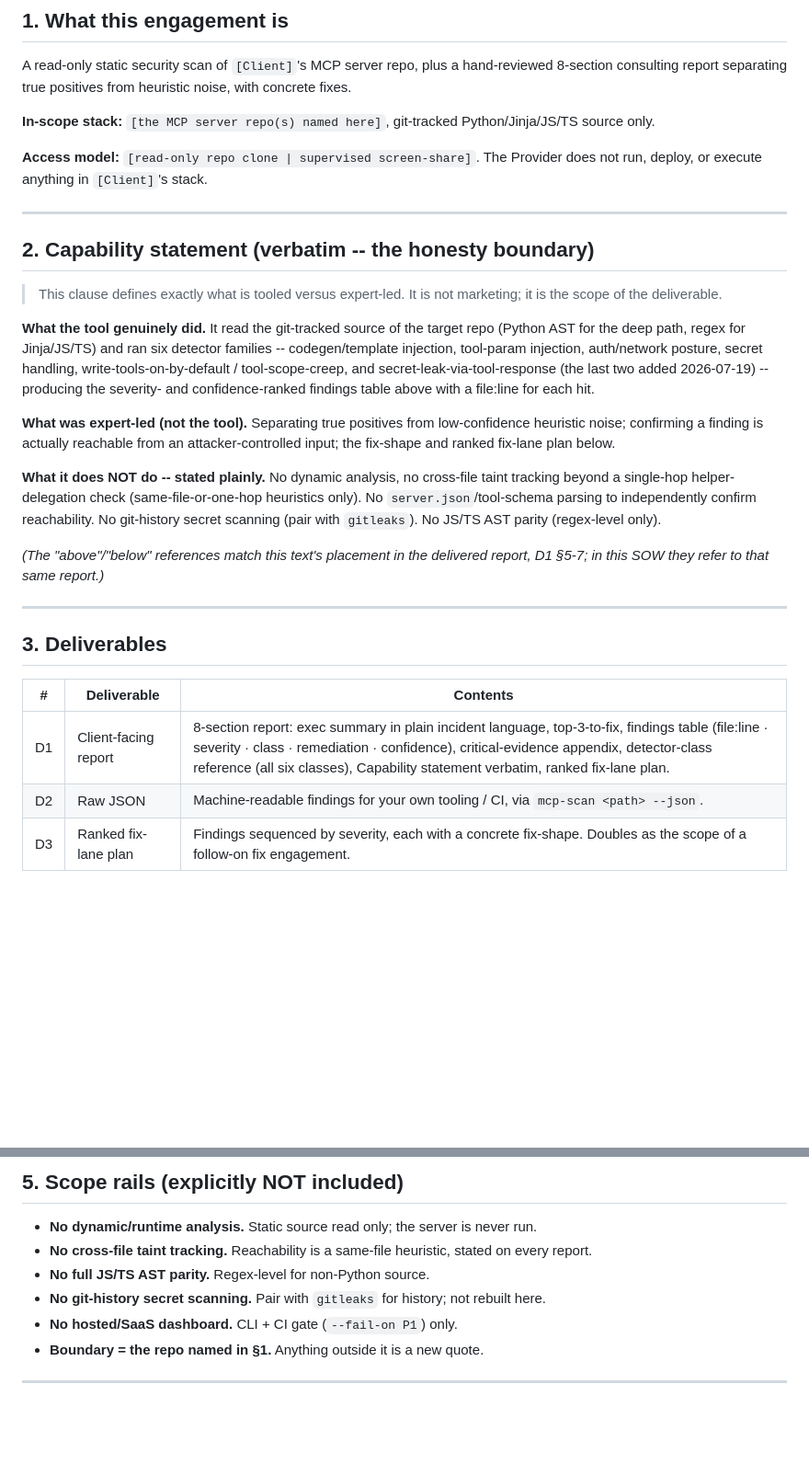
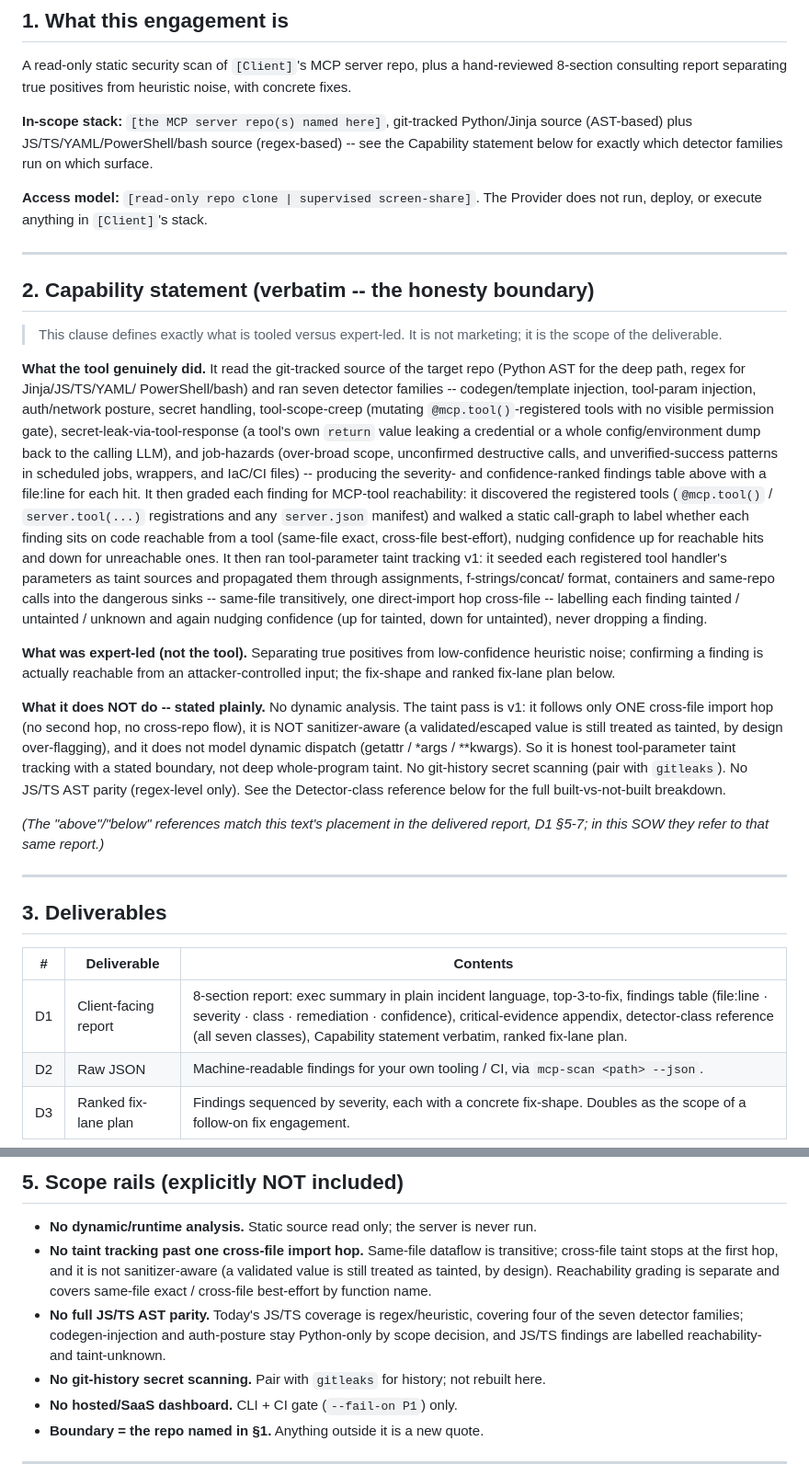
Before and after one commit to jaimenbell/mcp-security-scanner, a Markdown page: docs/SOW_TEMPLATE.md, 2 parts joined by grey strips. Shown at 92% size. GitHub-like rendering; blank space fills up the shorter version.

```diff
--- a/docs/SOW_TEMPLATE.md
+++ b/docs/SOW_TEMPLATE.md
@@ -30,7 +30,9 @@ hand-reviewed 8-section consulting report separating true positives from
 heuristic noise, with concrete fixes.
 
 **In-scope stack:** `[the MCP server repo(s) named here]`, git-tracked
-Python/Jinja/JS/TS source only.
+Python/Jinja source (AST-based) plus JS/TS/YAML/PowerShell/bash source
+(regex-based) -- see the Capability statement below for exactly which
+detector families run on which surface.
 
 **Access model:** `[read-only repo clone | supervised screen-share]`. The
 Provider does not run, deploy, or execute anything in `[Client]`'s stack.
@@ -43,23 +45,42 @@ Provider does not run, deploy, or execute anything in `[Client]`'s stack.
 > marketing; it is the scope of the deliverable.
 
 **What the tool genuinely did.** It read the git-tracked source of the
-target repo (Python AST for the deep path, regex for Jinja/JS/TS) and ran
-six detector families -- codegen/template injection, tool-param
-injection, auth/network posture, secret handling, write-tools-on-by-default
-/ tool-scope-creep, and secret-leak-via-tool-response (the last two added
-2026-07-19) -- producing the severity- and confidence-ranked findings table
-above with a file:line for each hit.
+target repo (Python AST for the deep path, regex for Jinja/JS/TS/YAML/
+PowerShell/bash) and ran seven detector families -- codegen/template
+injection, tool-param injection, auth/network posture, secret handling,
+tool-scope-creep (mutating `@mcp.tool()`-registered tools with no visible
+permission gate), secret-leak-via-tool-response (a tool's own `return`
+value leaking a credential or a whole config/environment dump back to the
+calling LLM), and job-hazards (over-broad scope, unconfirmed destructive
+calls, and unverified-success patterns in scheduled jobs, wrappers, and
+IaC/CI files) -- producing the severity- and confidence-ranked findings
+table above with a file:line for each hit. It then graded each finding for
+MCP-tool reachability: it discovered the registered tools (`@mcp.tool()` /
+`server.tool(...)` registrations and any `server.json` manifest) and walked a
+static call-graph to label whether each finding sits on code reachable from a
+tool (same-file exact, cross-file best-effort), nudging confidence up for
+reachable hits and down for unreachable ones. It then ran tool-parameter
+taint tracking v1: it seeded each registered tool handler's parameters as
+taint sources and propagated them through assignments, f-strings/concat/
+format, containers and same-repo calls into the dangerous sinks -- same-file
+transitively, one direct-import hop cross-file -- labelling each finding
+tainted / untainted / unknown and again nudging confidence (up for tainted,
+down for untainted), never dropping a finding.
 
 **What was expert-led (not the tool).** Separating true positives from
-low-confidence heuristic noise; confirming a finding is actually reachable
-from an attacker-controlled input; the fix-shape and ranked fix-lane plan
-below.
+low-confidence heuristic noise; confirming a finding is actually
+reachable from an attacker-controlled input; the fix-shape and ranked
+fix-lane plan below.
 
-**What it does NOT do -- stated plainly.** No dynamic analysis, no
-cross-file taint tracking beyond a single-hop helper-delegation check
-(same-file-or-one-hop heuristics only). No `server.json`/tool-schema
-parsing to independently confirm reachability. No git-history secret
-scanning (pair with `gitleaks`). No JS/TS AST parity (regex-level only).
+**What it does NOT do -- stated plainly.** No dynamic analysis. The taint
+pass is v1: it follows only ONE cross-file import hop (no second hop, no
+cross-repo flow), it is NOT sanitizer-aware (a validated/escaped value is
+still treated as tainted, by design over-flagging), and it does not model
+dynamic dispatch (getattr / *args / **kwargs). So it is honest tool-parameter
+taint tracking with a stated boundary, not deep whole-program taint.
+No git-history secret scanning (pair with `gitleaks`). No JS/TS AST parity
+(regex-level only). See the Detector-class reference below for the full
+built-vs-not-built breakdown.
 
 *(The "above"/"below" references match this text's placement in the
 delivered report, D1 §5-7; in this SOW they refer to that same report.)*
@@ -70,7 +91,7 @@ delivered report, D1 §5-7; in this SOW they refer to that same report.)*
 
 | # | Deliverable | Contents |
 |---|---|---|
-| D1 | Client-facing report | 8-section report: exec summary in plain incident language, top-3-to-fix, findings table (file:line · severity · class · remediation · confidence), critical-evidence appendix, detector-class reference (all six classes), Capability statement verbatim, ranked fix-lane plan. |
+| D1 | Client-facing report | 8-section report: exec summary in plain incident language, top-3-to-fix, findings table (file:line · severity · class · remediation · confidence), critical-evidence appendix, detector-class reference (all seven classes), Capability statement verbatim, ranked fix-lane plan. |
 | D2 | Raw JSON | Machine-readable findings for your own tooling / CI, via `mcp-scan <path> --json`. |
 | D3 | Ranked fix-lane plan | Findings sequenced by severity, each with a concrete fix-shape. Doubles as the scope of a follow-on fix engagement. |
 
@@ -91,9 +112,15 @@ delivered report, D1 §5-7; in this SOW they refer to that same report.)*
 
 - **No dynamic/runtime analysis.** Static source read only; the server is
   never run.
-- **No cross-file taint tracking.** Reachability is a same-file heuristic,
-  stated on every report.
-- **No full JS/TS AST parity.** Regex-level for non-Python source.
+- **No taint tracking past one cross-file import hop.** Same-file
+  dataflow is transitive; cross-file taint stops at the first hop, and it
+  is not sanitizer-aware (a validated value is still treated as tainted,
+  by design). Reachability grading is separate and covers same-file
+  exact / cross-file best-effort by function name.
+- **No full JS/TS AST parity.** Today's JS/TS coverage is regex/heuristic,
+  covering four of the seven detector families; codegen-injection and
+  auth-posture stay Python-only by scope decision, and JS/TS findings are
+  labelled reachability- and taint-unknown.
 - **No git-history secret scanning.** Pair with `gitleaks` for history;
   not rebuilt here.
 - **No hosted/SaaS dashboard.** CLI + CI gate (`--fail-on P1`) only.
```
Also changed, not shown: other parts of docs/SOW_TEMPLATE.md (+1 -1 lines), docs/CLIENT_ONE_PAGER.md (+39 -15 lines).
